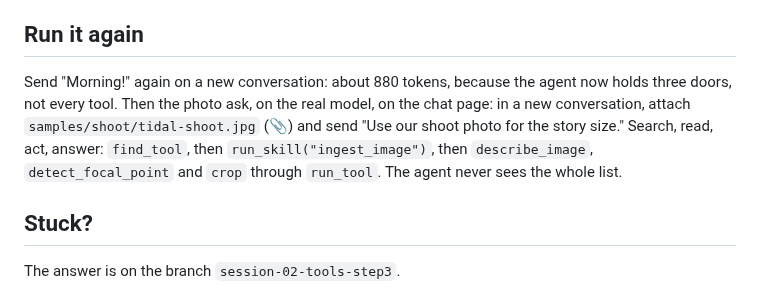
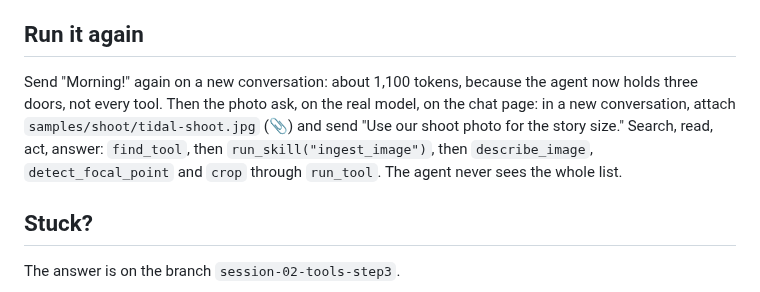
Before and after one commit to KeyValueSoftwareSystems/ai-upskill, a Markdown page: docs/tools-3.md, the part around the change. Drawn GitHub-style.

```diff
--- a/docs/tools-3.md
+++ b/docs/tools-3.md
@@ -51,7 +51,7 @@ uv run launchkit check tools3
 
 ## Run it again
 
-Send "Morning!" again on a new conversation: about 880 tokens, because the agent now holds three doors, not every tool. Then the photo ask, on the real model, on the chat page: in a new conversation, attach `samples/shoot/tidal-shoot.jpg` (📎) and send "Use our shoot photo for the story size." Search, read, act, answer: `find_tool`, then `run_skill("ingest_image")`, then `describe_image`, `detect_focal_point` and `crop` through `run_tool`. The agent never sees the whole list.
+Send "Morning!" again on a new conversation: about 1,100 tokens, because the agent now holds three doors, not every tool. Then the photo ask, on the real model, on the chat page: in a new conversation, attach `samples/shoot/tidal-shoot.jpg` (📎) and send "Use our shoot photo for the story size." Search, read, act, answer: `find_tool`, then `run_skill("ingest_image")`, then `describe_image`, `detect_focal_point` and `crop` through `run_tool`. The agent never sees the whole list.
 
 ## Stuck?
 
```
